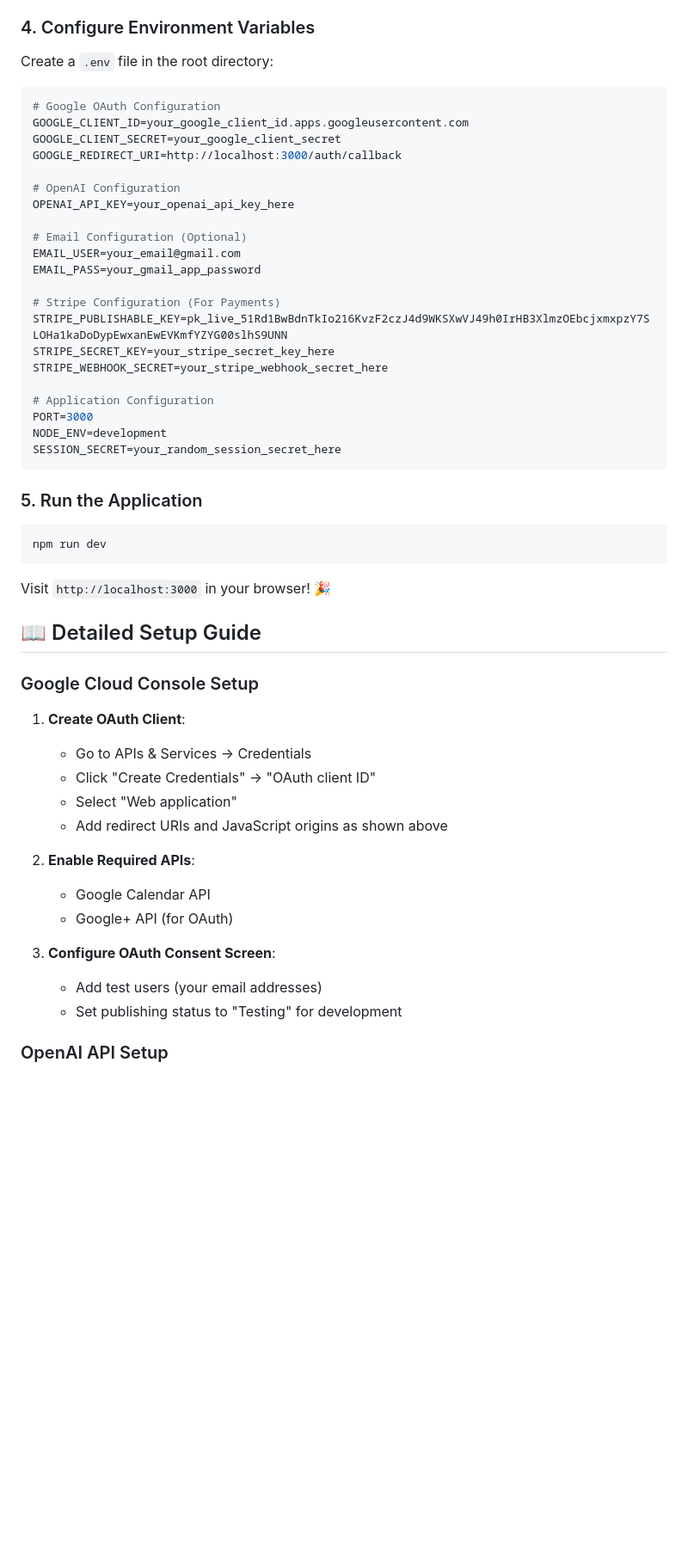
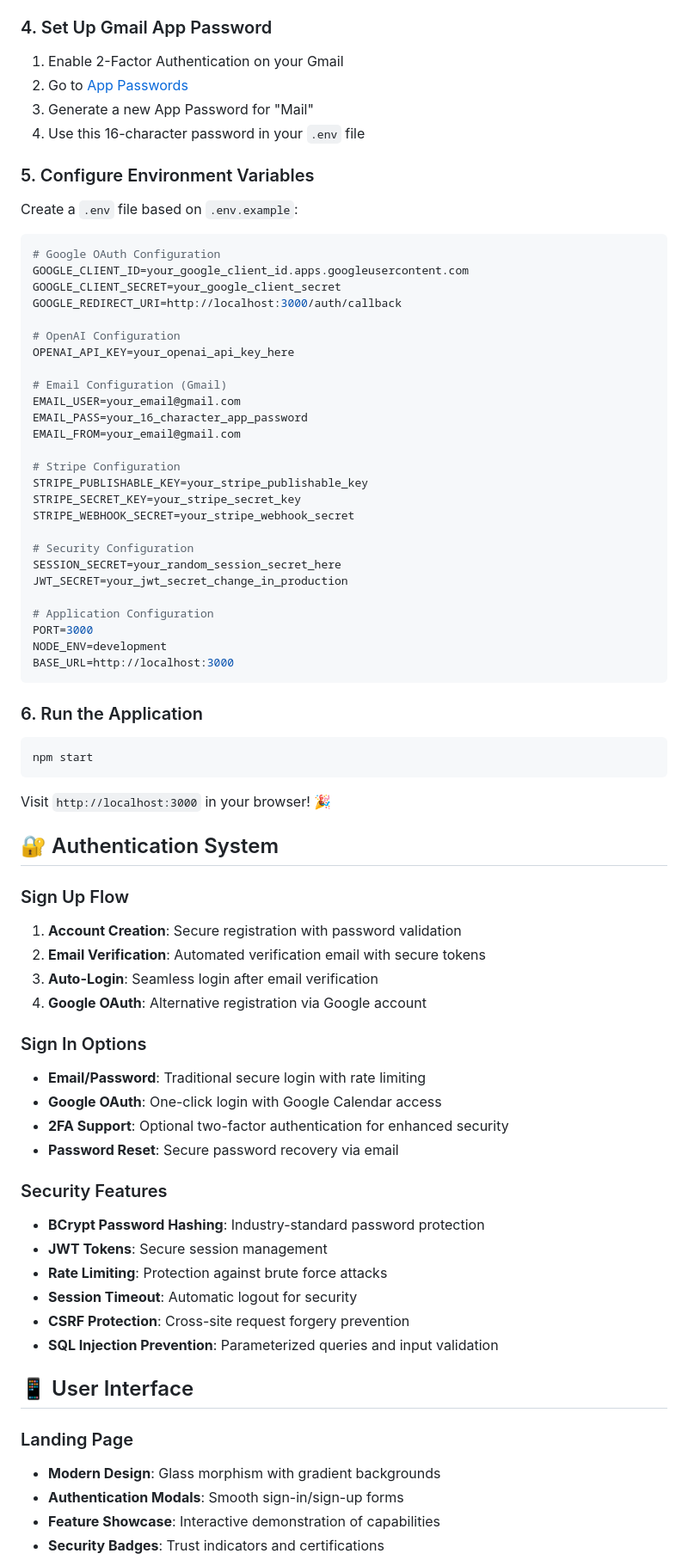
Before and after one commit to Nagavenkatasai7/ai-calender-agent, a Markdown page: README.md, the part around one of its changes. Shown at 86% size. Drawn GitHub-style; blank space fills up the shorter version.

````diff
--- a/README.md
+++ b/README.md
@@ -66,8 +77,14 @@ npm install
 6. Add authorized JavaScript origins:
    - `http://localhost:3000`
 
-### 4. Configure Environment Variables
-Create a `.env` file in the root directory:
+### 4. Set Up Gmail App Password
+1. Enable 2-Factor Authentication on your Gmail
+2. Go to [App Passwords](https://myaccount.google.com/apppasswords)
+3. Generate a new App Password for "Mail"
+4. Use this 16-character password in your `.env` file
+
+### 5. Configure Environment Variables
+Create a `.env` file based on `.env.example`:
 
 ```env
 # Google OAuth Configuration
@@ -78,45 +95,60 @@ GOOGLE_REDIRECT_URI=http://localhost:3000/auth/callback
 # OpenAI Configuration
 OPENAI_API_KEY=your_openai_api_key_here
 
-# Email Configuration (Optional)
+# Email Configuration (Gmail)
 EMAIL_USER=your_email@gmail.com
-EMAIL_PASS=your_gmail_app_password
+EMAIL_PASS=your_16_character_app_password
+EMAIL_FROM=your_email@gmail.com
 
-# Stripe Configuration (For Payments)
-STRIPE_PUBLISHABLE_KEY=pk_live_51Rd1BwBdnTkIo216KvzF2czJ4d9WKSXwVJ49h0IrHB3XlmzOEbcjxmxpzY7SLOHa1kaDoDypEwxanEwEVKmfYZYG00slhS9UNN
-STRIPE_SECRET_KEY=your_stripe_secret_key_here
-STRIPE_WEBHOOK_SECRET=your_stripe_webhook_secret_here
+# Stripe Configuration
+STRIPE_PUBLISHABLE_KEY=your_stripe_publishable_key
+STRIPE_SECRET_KEY=your_stripe_secret_key
+STRIPE_WEBHOOK_SECRET=your_stripe_webhook_secret
+
+# Security Configuration
+SESSION_SECRET=your_random_session_secret_here
+JWT_SECRET=your_jwt_secret_change_in_production
 
 # Application Configuration
 PORT=3000
 NODE_ENV=development
-SESSION_SECRET=your_random_session_secret_here
+BASE_URL=http://localhost:3000
 ```
 
-### 5. Run the Application
+### 6. Run the Application
 ```bash
-npm run dev
+npm start
 ```
 
 Visit `http://localhost:3000` in your browser! 🎉
 
-## 📖 Detailed Setup Guide
+## 🔐 Authentication System
 
-### Google Cloud Console Setup
+### Sign Up Flow
+1. **Account Creation**: Secure registration with password validation
+2. **Email Verification**: Automated verification email with secure tokens
+3. **Auto-Login**: Seamless login after email verification
+4. **Google OAuth**: Alternative registration via Google account
 
-1. **Create OAuth Client**:
-   - Go to APIs & Services → Credentials
-   - Click "Create Credentials" → "OAuth client ID"
-   - Select "Web application"
-   - Add redirect URIs and JavaScript origins as shown above
+### Sign In Options
+- **Email/Password**: Traditional secure login with rate limiting
+- **Google OAuth**: One-click login with Google Calendar access
+- **2FA Support**: Optional two-factor authentication for enhanced security
+- **Password Reset**: Secure password recovery via email
 
-2. **Enable Required APIs**:
-   - Google Calendar API
-   - Google+ API (for OAuth)
+### Security Features
+- **BCrypt Password Hashing**: Industry-standard password protection
+- **JWT Tokens**: Secure session management
+- **Rate Limiting**: Protection against brute force attacks
+- **Session Timeout**: Automatic logout for security
+- **CSRF Protection**: Cross-site request forgery prevention
+- **SQL Injection Prevention**: Parameterized queries and input validation
 
-3. **Configure OAuth Consent Screen**:
-   - Add test users (your email addresses)
-   - Set publishing status to "Testing" for development
+## 📱 User Interface
 
-### OpenAI API Setup
+### Landing Page
+- **Modern Design**: Glass morphism with gradient backgrounds
+- **Authentication Modals**: Smooth sign-in/sign-up forms
+- **Feature Showcase**: Interactive demonstration of capabilities
+- **Security Badges**: Trust indicators and certifications
 
````
Also changed, not shown: other parts of README.md (+199 -154 lines).
